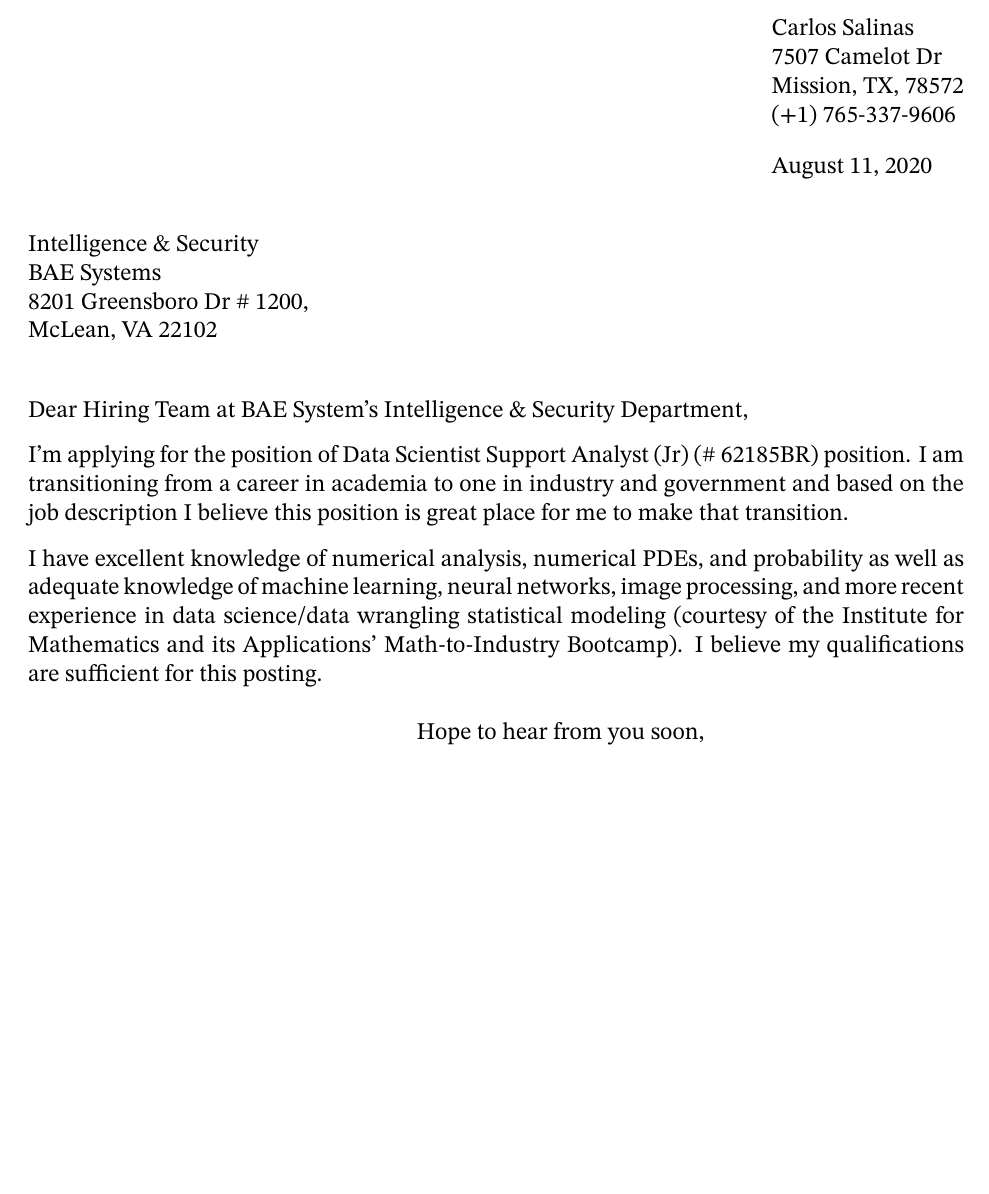
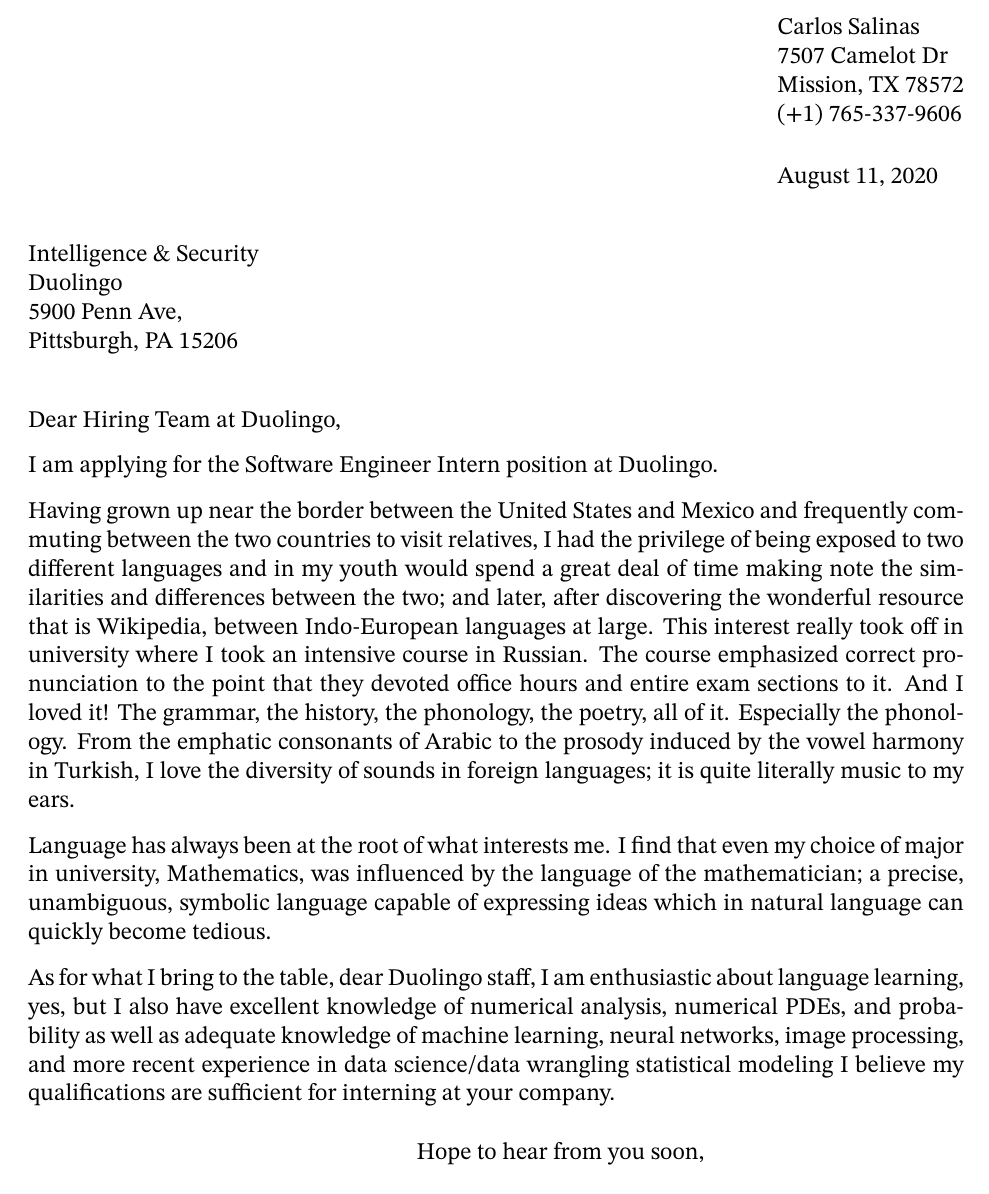
Before and after one commit to cdrlos/Resume, a LaTeX letter (cs-cover.tex): part of the page, cut so that both start at the same text, the shorter picture padded with empty space. Compiled offline with XeLaTeX.

Commit message:
Pushing changes because I'm shutting down.

```diff
--- a/cs-cover.tex
+++ b/cs-cover.tex
@@ -32,29 +32,46 @@
 \address{
   Carlos Salinas \\
   7507 Camelot Dr\\
-  Mission, TX, 78572\\
-  \href{tel:+17653379606}{(+1) 765-337-9606}\\[-20pt]}
+  Mission, TX 78572\\
+  \href{tel:+17653379606}{(+1) 765-337-9606}}
 
 \begin{letter}{
     Intelligence \& Security\\
-    BAE Systems\\
-    8201 Greensboro Dr \# 1200,\\
-    McLean, VA 22102
+    Duolingo\\
+    5900 Penn Ave,\\
+    Pittsburgh, PA 15206
 }
 
 \vfill % forces letterhead to top of page
 
-\opening{Dear Hiring Team at BAE System's Intelligence \& Security Department,}
-I'm applying for the position of Data Scientist Support Analyst (Jr) (\#
-62185BR) position. I am transitioning from a career in academia to one in
-industry and government and based on the job description I believe this position
-is great place for me to make that transition.
+\opening{Dear Hiring Team at Duolingo,}
+\noindent I am applying for the Software Engineer Intern position at Duolingo.
 
-\noindent I have excellent knowledge of numerical analysis, numerical PDEs, and
-probability as well as adequate knowledge of machine learning, neural networks,
-image processing, and more recent experience in data science/data wrangling
-statistical modeling (courtesy of the Institute for Mathematics and its Applications' Math-to-Industry Bootcamp). I believe my qualifications are sufficient for this
-posting.
+Having grown up near the border between the United States and Mexico and
+frequently commuting between the two countries to visit relatives, I had the
+privilege of being exposed to two different languages and in my youth would
+spend a great deal of time making note the similarities and differences between
+the two; and later, after discovering the wonderful resource that is Wikipedia,
+between Indo-European languages at large. This interest really took off in
+university where I took an intensive course in Russian. The course emphasized
+correct pronunciation to the point that they devoted office hours and entire
+exam sections to it. And I loved it! The grammar, the history, the phonology,
+the poetry, all of it. Especially the phonology. From the emphatic consonants of
+Arabic to the prosody induced by the vowel harmony in Turkish, I love the
+diversity of sounds in foreign languages; it is quite literally music to my
+ears.
+
+Language has always been at the root of what interests me. I find that even my
+choice of major in university, Mathematics, was influenced by the language of
+the mathematician; a precise, unambiguous, symbolic language capable of
+expressing ideas which in natural language can quickly become tedious.
+
+As for what I bring to the table, dear Duolingo staff, I am enthusiastic about
+language learning, yes, but I also have excellent knowledge of numerical
+analysis, numerical PDEs, and probability as well as adequate knowledge of
+machine learning, neural networks, image processing, and more recent experience
+in data science/data wrangling statistical modeling I believe my qualifications
+are sufficient for interning at your company.
 
 \closing{Hope to hear from you soon,}
 \encl{cs-resume.pdf}
```
Also changed, not shown: cs-resume.tex (+1 -1 lines).
